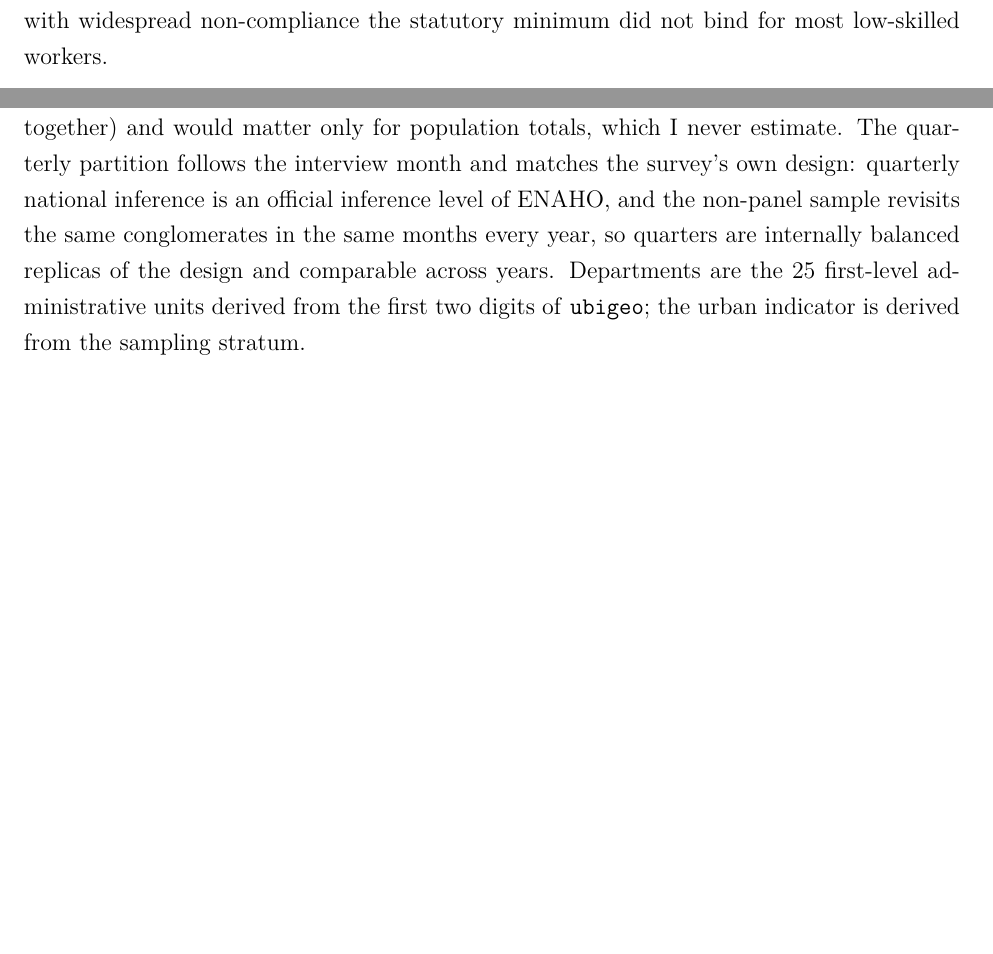
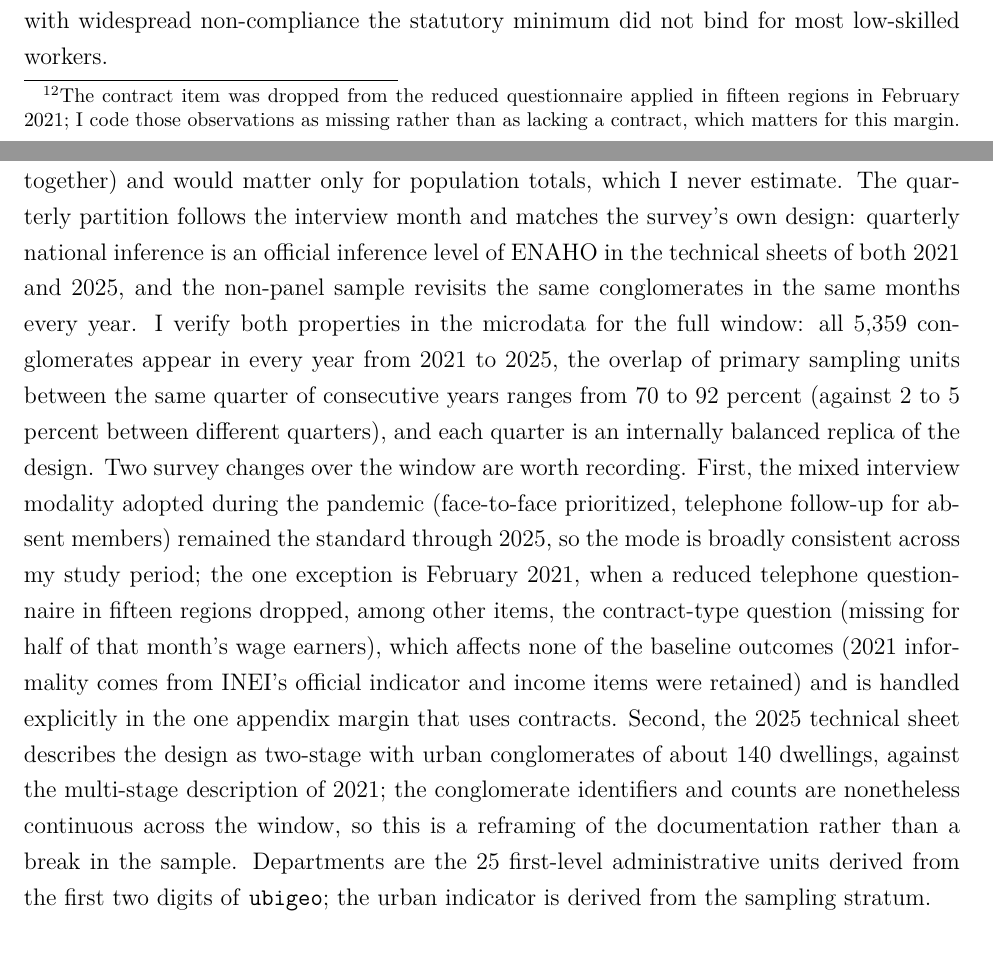
Before and after one commit to etorresram/minimum-wage-peru-education, a LaTeX paper (replication/overleaf/main.tex, which reads replication/overleaf/appendix/appendix.tex, replication/overleaf/sections/08_heterogeneity.tex): two parts of pages 34 and 44 of 52, joined at a grey line, cut so that both start at the same text, the shorter picture padded with empty space. Compiled offline with pdfLaTeX.

Commit message:
Verify quarterly design against the 2025 technical sheet; fix contract margin for the Feb-2021 reduced questionnaire
The 2025 ficha tecnica keeps quarterly national inference as an official level
and the same conglomerate-month rotation; the microdata confirm all 5,359
conglomerates appear every year 2021-2025 with same-quarter PSU overlap of 70
to 92 percent. The February-2021 reduced telephone questionnaire dropped the
contract item in fifteen regions (p511a missing for half of that month's wage
earners); those observations are now coded missing rather than uncontracted,
which lowers the no-written-contract margin from +4.5 to +3.1 points, still
highly significant. Appendix documents both survey changes.

```diff
--- a/replication/overleaf/appendix/appendix.tex
+++ b/replication/overleaf/appendix/appendix.tex
@@ -12,9 +12,25 @@ population, which is immaterial for the weighted means, shares, and regression
 estimates used throughout (numerator and denominator scale together) and would matter
 only for population totals, which I never estimate. The quarterly partition follows
 the interview month and matches the survey's own design: quarterly national inference
-is an official inference level of ENAHO, and the non-panel sample revisits the same
-conglomerates in the same months every year, so quarters are internally balanced
-replicas of the design and comparable across years. Departments are the 25
+is an official inference level of ENAHO in the technical sheets of both 2021 and 2025,
+and the non-panel sample revisits the same conglomerates in the same months every
+year. I verify both properties in the microdata for the full window: all 5{,}359
+conglomerates appear in every year from 2021 to 2025, the overlap of primary sampling
+units between the same quarter of consecutive years ranges from 70 to 92 percent
+(against 2 to 5 percent between different quarters), and each quarter is an
+internally balanced replica of the design. Two survey changes over the window are
+worth recording. First, the mixed interview modality adopted during the pandemic
+(face-to-face prioritized, telephone follow-up for absent members) remained the
+standard through 2025, so the mode is broadly consistent across my study period; the
+one exception is February 2021, when a reduced telephone questionnaire in fifteen
+regions dropped, among other items, the contract-type question (missing for half of
+that month's wage earners), which affects none of the baseline outcomes (2021
+informality comes from INEI's official indicator and income items were retained) and
+is handled explicitly in the one appendix margin that uses contracts. Second, the
+2025 technical sheet describes the design as two-stage with urban conglomerates of
+about 140 dwellings, against the multi-stage description of 2021; the conglomerate
+identifiers and counts are nonetheless continuous across the window, so this is a
+reframing of the documentation rather than a break in the sample. Departments are the 25
 first-level administrative units derived from the first two digits of \texttt{ubigeo};
 the urban indicator is derived from the sampling stratum.
 
--- a/replication/overleaf/sections/08_heterogeneity.tex
+++ b/replication/overleaf/sections/08_heterogeneity.tex
@@ -53 +53,4 @@ wage employment and not only through exits into self-employment. Second, employm
+contract item was dropped from the reduced questionnaire applied in fifteen regions
+in February 2021; I code those observations as missing rather than as lacking a
+contract, which matters for this margin.} Second, employment
 recomposes toward \emph{micro units}: the probability that a low-education worker is
```
Also changed, not shown: output/margins2.csv (+1 -1 lines), paper/appendix/appendix.tex (+19 -3 lines), paper/sections/08_heterogeneity.tex (+6 -3 lines), replication/overleaf/tables/tab_margins.tex (+1 -1 lines), tables/tab_margins.tex (+1 -1 lines), paper/main.pdf, paper_main.pdf, replication/paper_final.pdf, replication/overleaf/sections/08_heterogeneity.tex (6 more changed lines), 2 other files.
